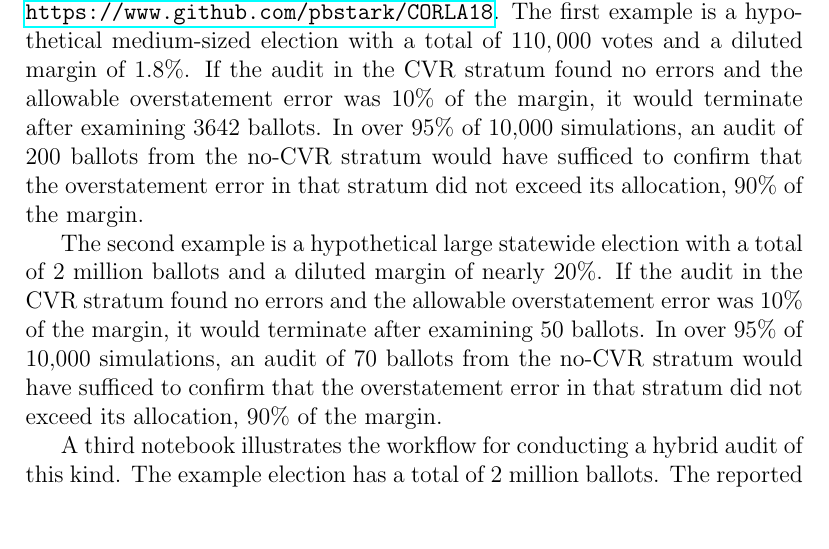
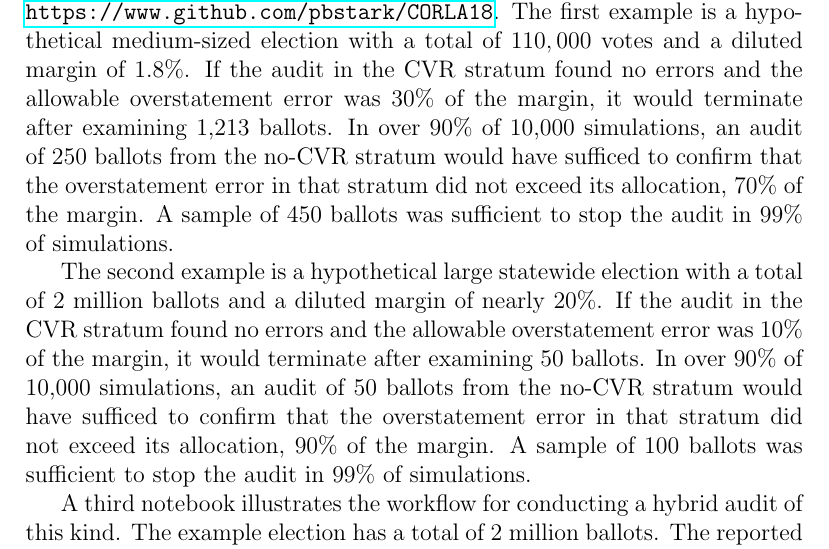
Before and after one commit to pbstark/CORLA18, a LaTeX paper (CO18.tex): part of page 23 of 25, cut so that both start at the same text, the shorter picture padded with empty space. Compiled offline with pdfLaTeX.

Commit message:
update numbers in the paper

```diff
--- a/CO18.tex
+++ b/CO18.tex
@@ -442,19 +442,21 @@ Examples of stratified hybrid audits are in Jupyter notebooks available
 at \url{https://www.github.com/pbstark/CORLA18}.
 The first example is a hypothetical medium-sized election with a total of
 $110,000$ votes and a diluted margin of $1.8\%$.
-If the audit in the CVR stratum found no errors and the allowable overstatement error was 10\% of the margin,
-it would terminate after examining 3642 ballots.
-In over 95\% of 10,000 simulations, an audit of 200 ballots from the no-CVR stratum
+If the audit in the CVR stratum found no errors and the allowable overstatement error was 30\% of the margin,
+it would terminate after examining 1,213 ballots.
+In over 90\% of 10,000 simulations, an audit of 250 ballots from the no-CVR stratum
 would have sufficed to confirm that the overstatement error in that stratum
-did not exceed its allocation, 90\% of the margin.
+did not exceed its allocation, 70\% of the margin.
+A sample of 450 ballots was sufficient to stop the audit in 99\% of simulations.
 
 The second example is a hypothetical large statewide election with a total of
 2~million ballots and a diluted margin of nearly $20\%$.
 If the audit in the CVR stratum found no errors and the allowable overstatement error was 10\% of the margin,
 it would terminate after examining 50 ballots.
-In over 95\% of 10,000 simulations, an audit of 70 ballots from the no-CVR stratum
+In over 90\% of 10,000 simulations, an audit of 50 ballots from the no-CVR stratum
 would have sufficed to confirm that the overstatement error in that stratum
 did not exceed its allocation, 90\% of the margin.
+A sample of 100 ballots was sufficient to stop the audit in 99\% of simulations.
 
 A third notebook illustrates the workflow for conducting a hybrid audit of this kind.
 The example election has a total of 2~million ballots.
```
Also changed, not shown: CO18.pdf.
